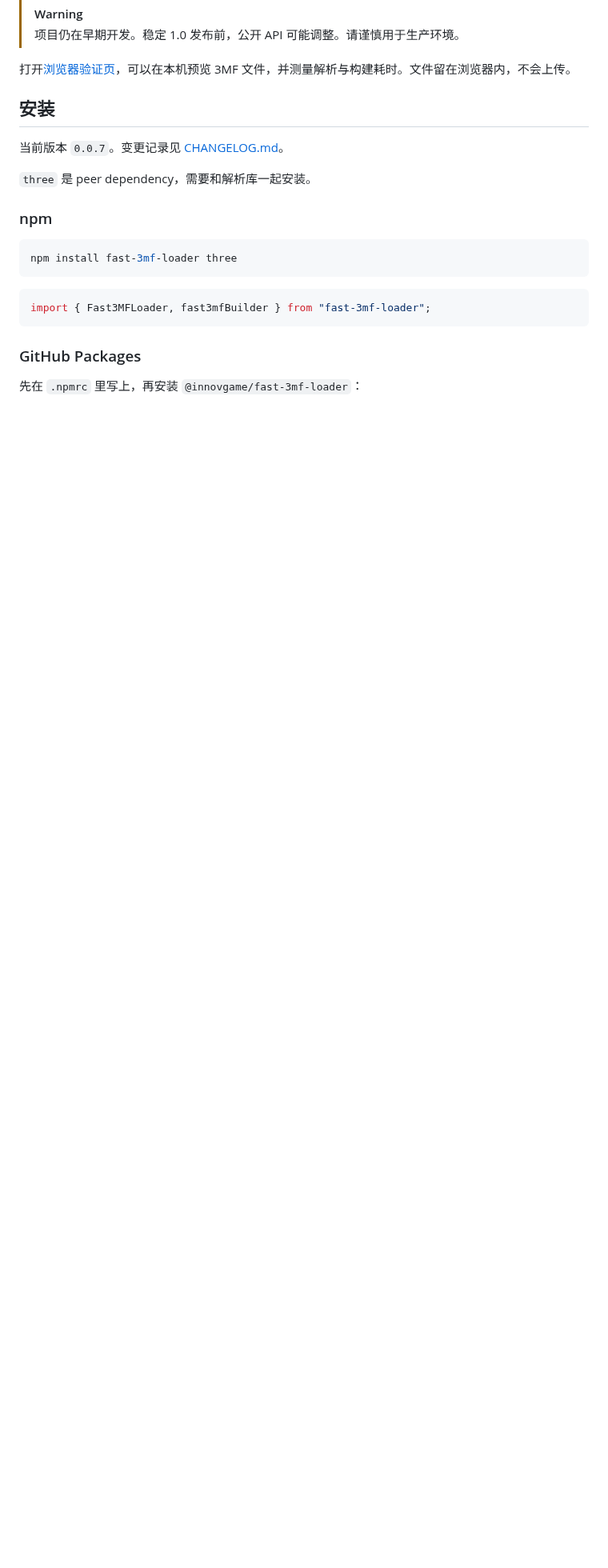
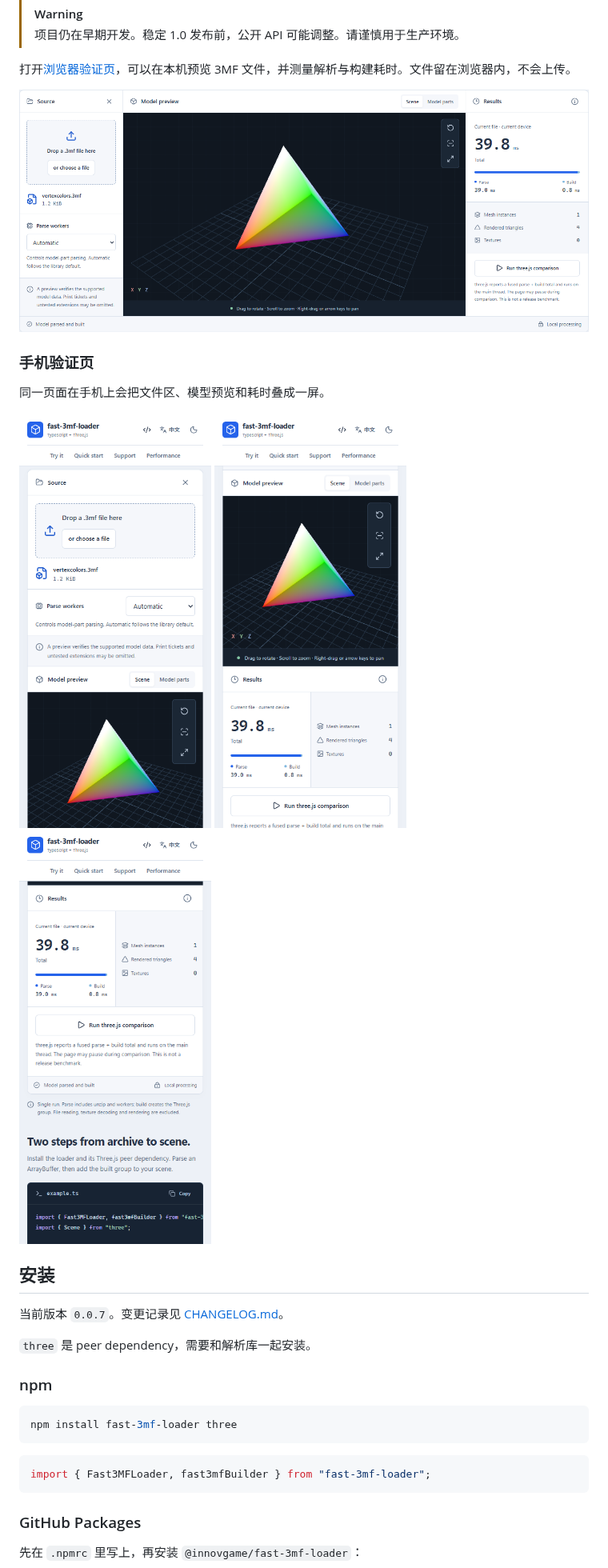
Before and after one commit to Innovgame/fast-3mf-loader, a Markdown page: README-zh.md, the part around the change. Shown at 80% size. Rendered like a GitHub page; pictures changed too: docs/images/playground-desktop.png (added), docs/images/playground-mobile-preview.png (added), docs/images/playground-mobile-results.png (added); blank space fills up the shorter version.

```diff
--- a/README-zh.md
+++ b/README-zh.md
@@ -13,6 +13,18 @@
 > 项目仍在早期开发。稳定 1.0 发布前，公开 API 可能调整。请谨慎用于生产环境。
 
 打开[浏览器验证页](https://innovgame.github.io/fast-3mf-loader/)，可以在本机预览 3MF 文件，并测量解析与构建耗时。文件留在浏览器内，不会上传。
+
+![fast-3mf-loader 验证页，已载入模型并显示解析与构建耗时](docs/images/playground-desktop.png)
+
+### 手机验证页
+
+同一页面在手机上会把文件区、模型预览和耗时叠成一屏。
+
+<p>
+  <img src="docs/images/playground-mobile-source.png" alt="手机文件区，已载入 3MF，下方开始显示模型预览" width="240" />
+  <img src="docs/images/playground-mobile-preview.png" alt="手机模型预览，以及解析与构建耗时" width="240" />
+  <img src="docs/images/playground-mobile-results.png" alt="手机耗时和接入示例" width="240" />
+</p>
 
 ## 安装
 
```
Also changed, not shown: CHANGELOG.md (+1 -0 lines), README.md (+12 -0 lines), 1 other file.
